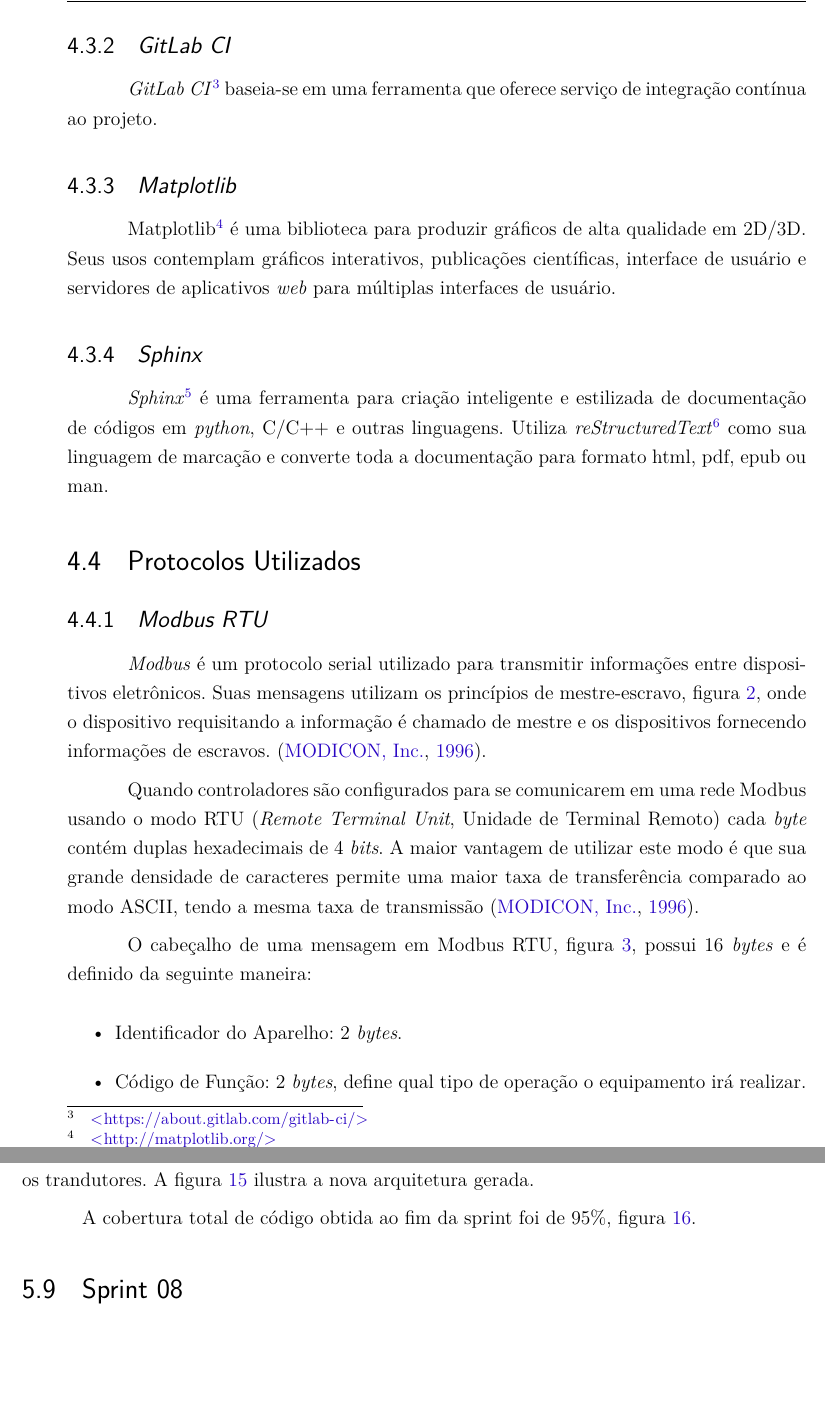
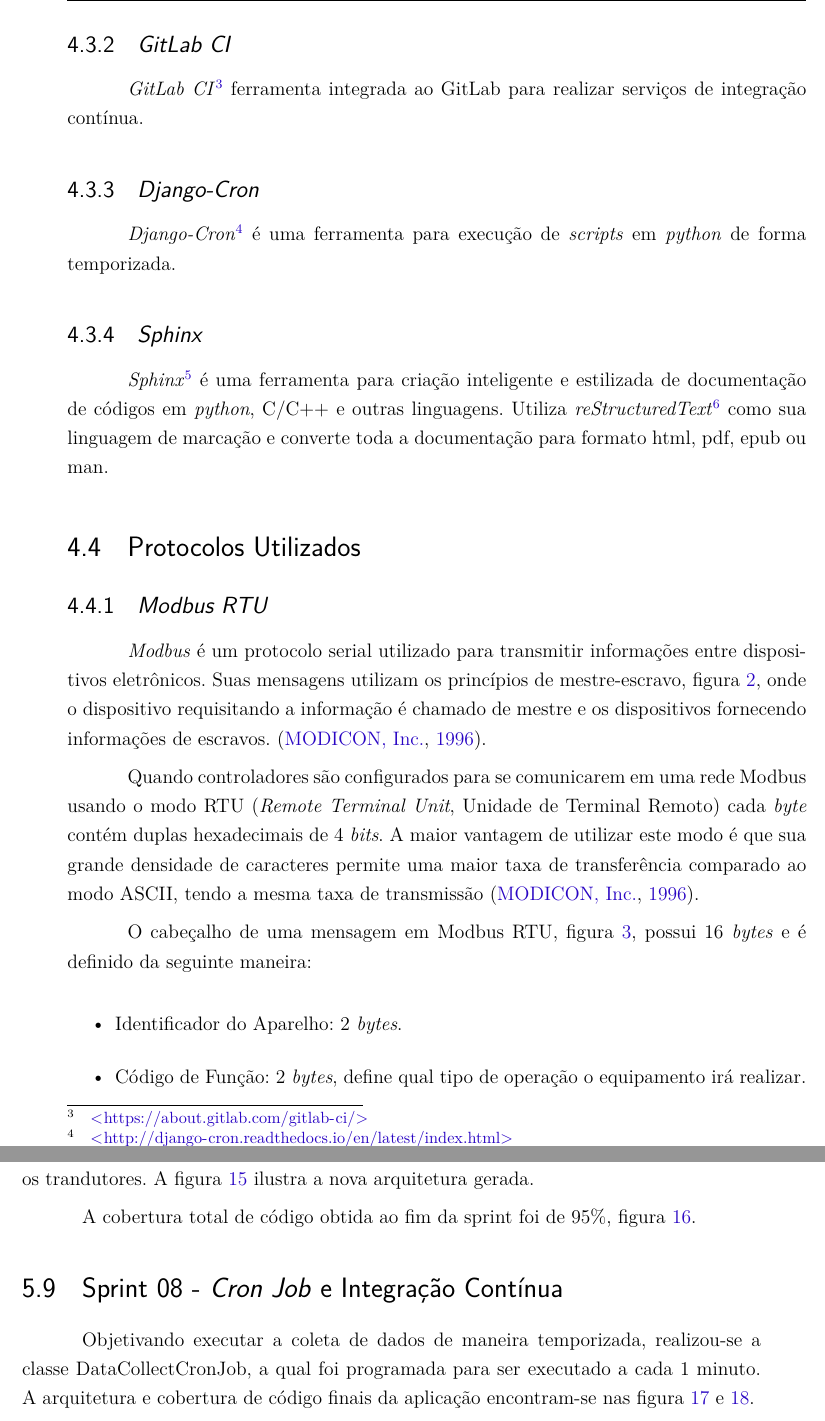
Before and after one commit to brenddongontijo/tcc_1, a LaTeX thesis (tcc.tex, which reads editaveis/evolucao.tex, editaveis/tecnologias.tex): two parts of pages 41 and 56 of 71 before the commit and two parts of pages 41 and 56 of 73 after it, joined at a grey line, cut so that both start at the same text, the shorter picture padded with empty space. Compiled offline with pdfLaTeX.

Commit message:
Adicionado texto sprint 08

```diff
--- a/editaveis/evolucao.tex
+++ b/editaveis/evolucao.tex
@@ -146,4 +146,5 @@ A cobertura total de código obtida ao fim da sprint foi de 95\%, figura \ref{co
     \label{cobertura04}
 \end{figure}
 
-\section{Sprint 08}
+\section{Sprint 08 - \textit{Cron Job} e Integração Contínua}
+Objetivando executar a coleta de dados de maneira temporizada, realizou-se a classe DataCollectCronJob, a qual foi programada para ser executado a cada 1 minuto. A arquitetura e cobertura de código finais da aplicação encontram-se nas figura \ref{sprint08arq} e \ref{cobertura05}.
@@ -149,0 +155,2 @@ A cobertura total de código obtida ao fim da sprint foi de 95\%, figura \ref{co
+    \label{sprint08arq}
+\end{figure}
--- a/editaveis/tecnologias.tex
+++ b/editaveis/tecnologias.tex
@@ -35,10 +35,10 @@ A Figura \ref{django-arq} ilustra a arquitetura do \textit{Django}:
     linhas de teste foram/devem ser executadas.
 
     \subsection{\textit{GitLab CI}}
-    \textit{GitLab CI}\footnote{\url{https://about.gitlab.com/gitlab-ci/}} baseia-se em uma ferramenta que oferece serviço de integração contínua ao projeto.
+    \textit{GitLab CI}\footnote{\url{https://about.gitlab.com/gitlab-ci/}} ferramenta integrada ao {GitLab} para realizar serviços de integração contínua.
 
-    \subsection{\textit{Matplotlib}}
-    Matplotlib\footnote{\url{http://matplotlib.org/}} é uma biblioteca para produzir gráficos de alta qualidade em 2D/3D. Seus usos contemplam gráficos interativos, publicações científicas, interface de usuário e servidores de aplicativos \textit{web} para múltiplas interfaces de usuário.
+    \subsection{\textit{Django-Cron}}
+    \textit{Django-Cron}\footnote{\url{http://django-cron.readthedocs.io/en/latest/index.html}} é uma ferramenta para execução de \textit{scripts} em \textit{python} de forma temporizada.
 
     \subsection{\textit{Sphinx}}
     \textit{Sphinx}\footnote{\url{http://www.sphinx-doc.org/}} é uma ferramenta para criação inteligente e estilizada de documentação de códigos em \textit{python}, C/C++
```
Also changed, not shown: figuras/cobertura05.eps (added), figuras/sprint08arq.eps (added), editaveis/evolucao.tex (11 more changed lines).
